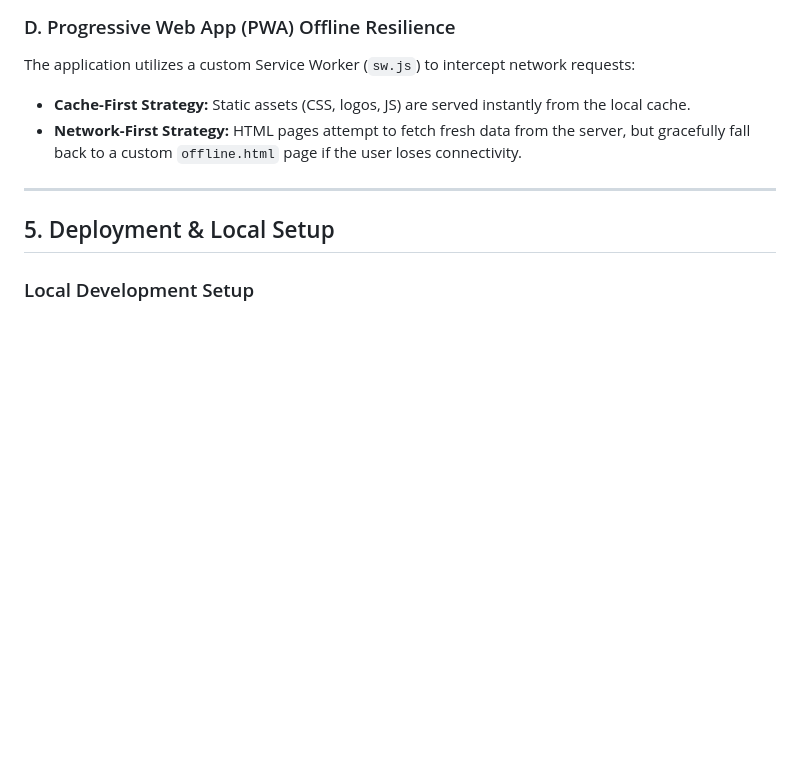
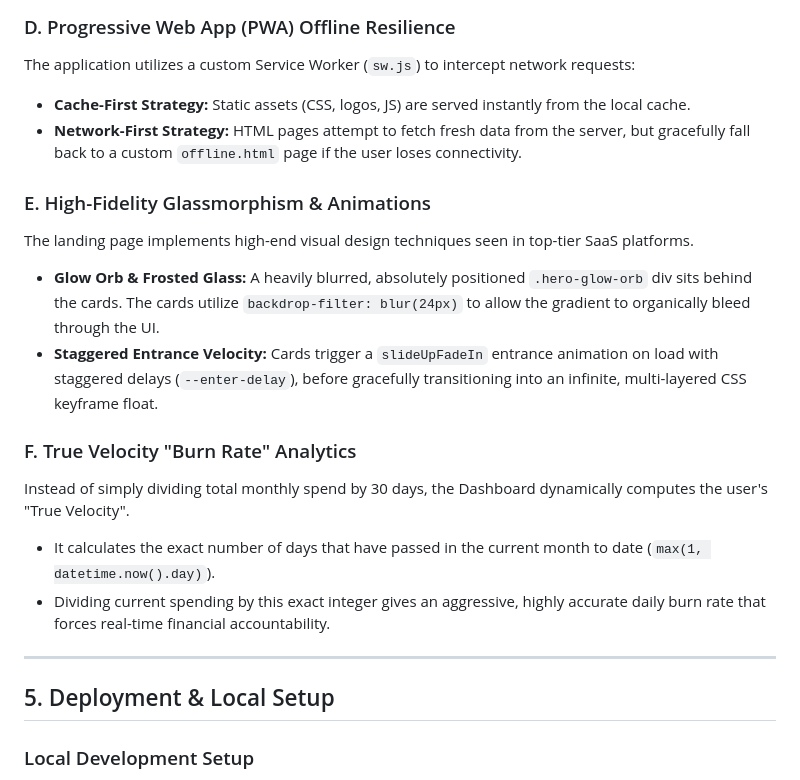
Before and after one commit to M3hul-raj/ExpenseFlow, a Markdown page: DEVELOPER_GUIDE.md, the part around the change. GitHub-like rendering; blank space fills up the shorter version.

```diff
--- a/DEVELOPER_GUIDE.md
+++ b/DEVELOPER_GUIDE.md
@@ -87,6 +87,16 @@ The application utilizes a custom Service Worker (`sw.js`) to intercept network
 *   **Cache-First Strategy:** Static assets (CSS, logos, JS) are served instantly from the local cache.
 *   **Network-First Strategy:** HTML pages attempt to fetch fresh data from the server, but gracefully fall back to a custom `offline.html` page if the user loses connectivity.
 
+### E. High-Fidelity Glassmorphism & Animations
+The landing page implements high-end visual design techniques seen in top-tier SaaS platforms.
+*   **Glow Orb & Frosted Glass:** A heavily blurred, absolutely positioned `.hero-glow-orb` div sits behind the cards. The cards utilize `backdrop-filter: blur(24px)` to allow the gradient to organically bleed through the UI.
+*   **Staggered Entrance Velocity:** Cards trigger a `slideUpFadeIn` entrance animation on load with staggered delays (`--enter-delay`), before gracefully transitioning into an infinite, multi-layered CSS keyframe float.
+
+### F. True Velocity "Burn Rate" Analytics
+Instead of simply dividing total monthly spend by 30 days, the Dashboard dynamically computes the user's "True Velocity".
+*   It calculates the exact number of days that have passed in the current month to date (`max(1, datetime.now().day)`).
+*   Dividing current spending by this exact integer gives an aggressive, highly accurate daily burn rate that forces real-time financial accountability.
+
 ---
 
 ## 5. Deployment & Local Setup
```
Also changed, not shown: README.md (+5 -4 lines).
